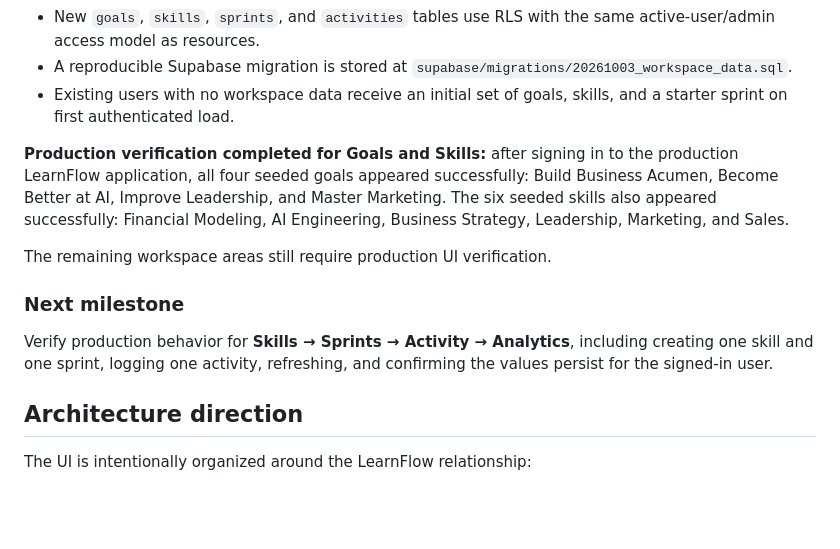
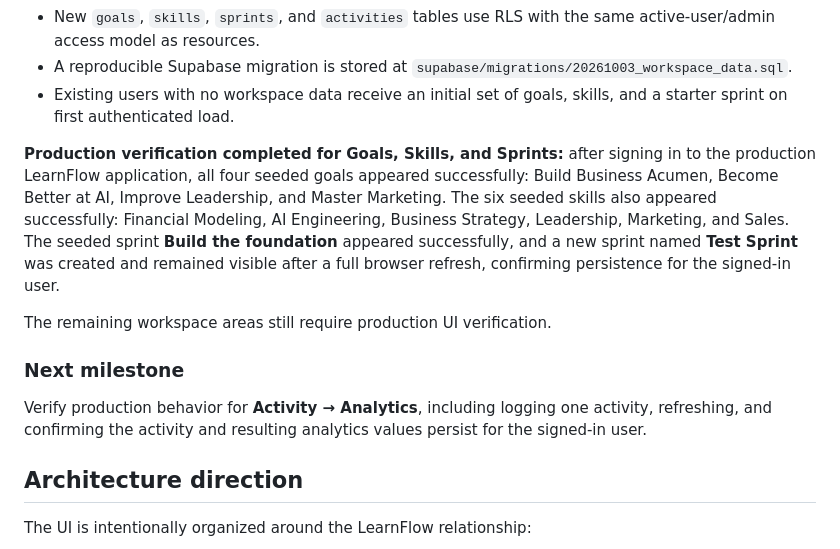
Before and after one commit to gauravjeetai-spec/learnflow, a Markdown page: README.md, the part around the change. Drawn GitHub-style; blank space fills up the shorter version.

Commit message:
docs: verify sprint persistence

```diff
--- a/README.md
+++ b/README.md
@@ -114,13 +114,13 @@ The remaining workspace areas are now backed by Supabase instead of fixed demo d
 - A reproducible Supabase migration is stored at `supabase/migrations/20261003_workspace_data.sql`.
 - Existing users with no workspace data receive an initial set of goals, skills, and a starter sprint on first authenticated load.
 
-**Production verification completed for Goals and Skills:** after signing in to the production LearnFlow application, all four seeded goals appeared successfully: Build Business Acumen, Become Better at AI, Improve Leadership, and Master Marketing. The six seeded skills also appeared successfully: Financial Modeling, AI Engineering, Business Strategy, Leadership, Marketing, and Sales.
+**Production verification completed for Goals, Skills, and Sprints:** after signing in to the production LearnFlow application, all four seeded goals appeared successfully: Build Business Acumen, Become Better at AI, Improve Leadership, and Master Marketing. The six seeded skills also appeared successfully: Financial Modeling, AI Engineering, Business Strategy, Leadership, Marketing, and Sales. The seeded sprint **Build the foundation** appeared successfully, and a new sprint named **Test Sprint** was created and remained visible after a full browser refresh, confirming persistence for the signed-in user.
 
 The remaining workspace areas still require production UI verification.
 
 ### Next milestone
 
-Verify production behavior for **Skills → Sprints → Activity → Analytics**, including creating one skill and one sprint, logging one activity, refreshing, and confirming the values persist for the signed-in user.
+Verify production behavior for **Activity → Analytics**, including logging one activity, refreshing, and confirming the activity and resulting analytics values persist for the signed-in user.
 
 ## Architecture direction
 
```
